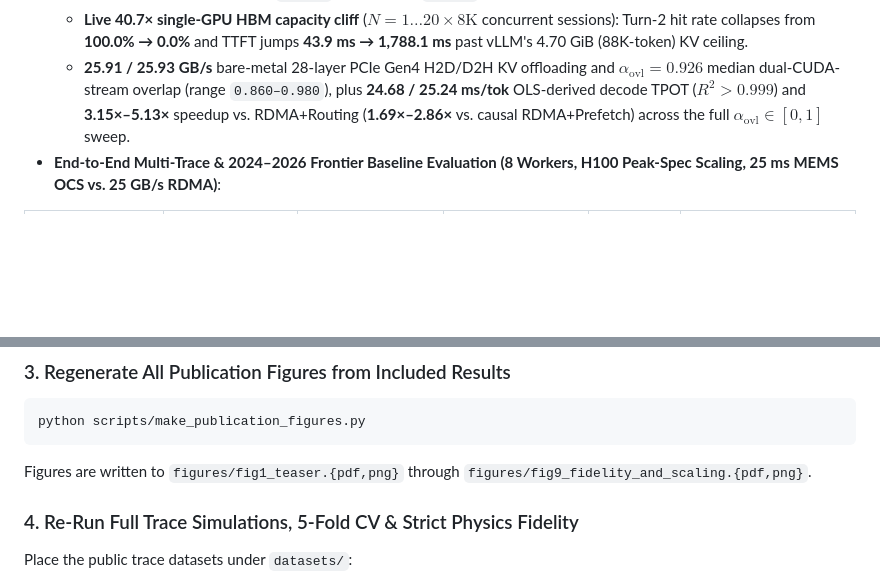
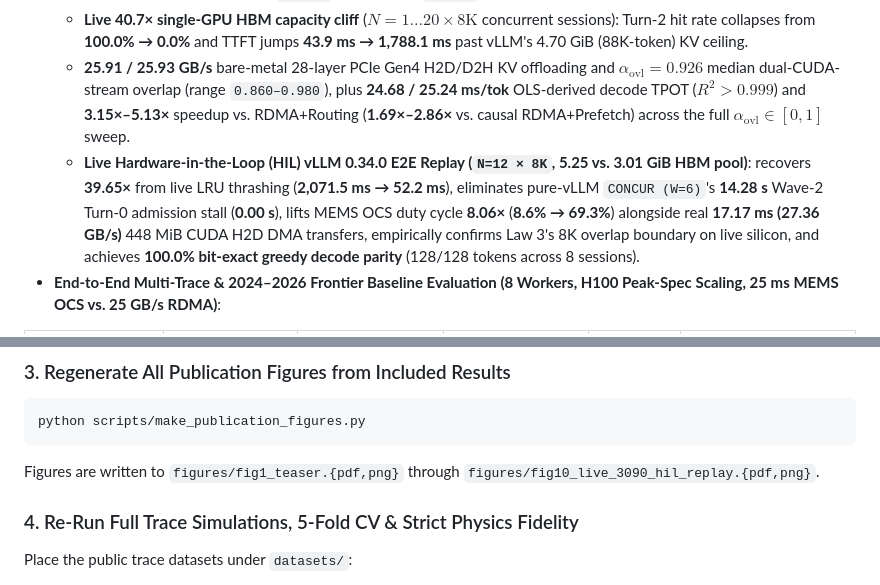
Before and after one commit to WYH302/OptiKV-Fabric, a Markdown page: README.md, 2 parts joined by grey strips. Rendered like a GitHub page; blank space fills up the shorter version.

Commit message:
Release v2.1: add live RTX 3090 vLLM 0.34.0 HIL E2E replay, Figure 10 & 100% bit-exact parity

````diff
--- a/README.md
+++ b/README.md
@@ -33,6 +33,7 @@ All numbers below are reproducible directly from the included RTX 3090 calibrati
   - **21.1×–94.5×** measured multi-length Automatic Prefix Caching speedups across 4K–30K cached prefixes (`24.16×` on controlled 4K+128 ON/OFF, `94.47×` at 24K+128, `40.88×` at 30K+512).
   - **Live 40.7× single-GPU HBM capacity cliff** ($N=1\dots20 \times 8\text{K}$ concurrent sessions): Turn-2 hit rate collapses from **100.0% → 0.0%** and TTFT jumps **43.9 ms → 1,788.1 ms** past vLLM's 4.70 GiB (88K-token) KV ceiling.
   - **25.91 / 25.93 GB/s** bare-metal 28-layer PCIe Gen4 H2D/D2H KV offloading and **$\alpha_{\text{ovl}} = 0.926$** median dual-CUDA-stream overlap (range `0.860–0.980`), plus **24.68 / 25.24 ms/tok** OLS-derived decode TPOT ($R^2 > 0.999$) and **3.15×–5.13×** speedup vs. RDMA+Routing (**1.69×–2.86×** vs. causal RDMA+Prefetch) across the full $\alpha_{\text{ovl}} \in [0, 1]$ sweep.
+  - **Live Hardware-in-the-Loop (HIL) vLLM 0.34.0 E2E Replay (`N=12 × 8K`, 5.25 vs. 3.01 GiB HBM pool)**: recovers **39.65×** from live LRU thrashing (**2,071.5 ms → 52.2 ms**), eliminates pure-vLLM `CONCUR (W=6)`'s **14.28 s** Wave-2 Turn-0 admission stall (**0.00 s**), lifts MEMS OCS duty cycle **8.06×** (**8.6% → 69.3%**) alongside real **17.17 ms (27.36 GB/s)** 448 MiB CUDA H2D DMA transfers, empirically confirms Law 3's 8K overlap boundary on live silicon, and achieves **100.0% bit-exact greedy decode parity** (128/128 tokens across 8 sessions).
 - **End-to-End Multi-Trace & 2024–2026 Frontier Baseline Evaluation (8 Workers, H100 Peak-Spec Scaling, 25 ms MEMS OCS vs. 25 GB/s RDMA)**:
 
 | Workload / Benchmark | RDMA+Routing | CONCUR+RDMA ('26) | Causal RDMA+Prefetch | **OptiKV-Fabric** | Key Improvement |
@@ -75,7 +76,7 @@ Expected output: **22 passed** in <1 second (verifies GQA/MLA/Hybrid KV formulas
 python scripts/make_publication_figures.py
 ```
 
-Figures are written to `figures/fig1_teaser.{pdf,png}` through `figures/fig9_fidelity_and_scaling.{pdf,png}`.
+Figures are written to `figures/fig1_teaser.{pdf,png}` through `figures/fig10_live_3090_hil_replay.{pdf,png}`.
 
 ### 4. Re-Run Full Trace Simulations, 5-Fold CV & Strict Physics Fidelity
 
````
Also changed, not shown: figures/fig10_live_3090_hil_replay.png (added), 4 other files.
